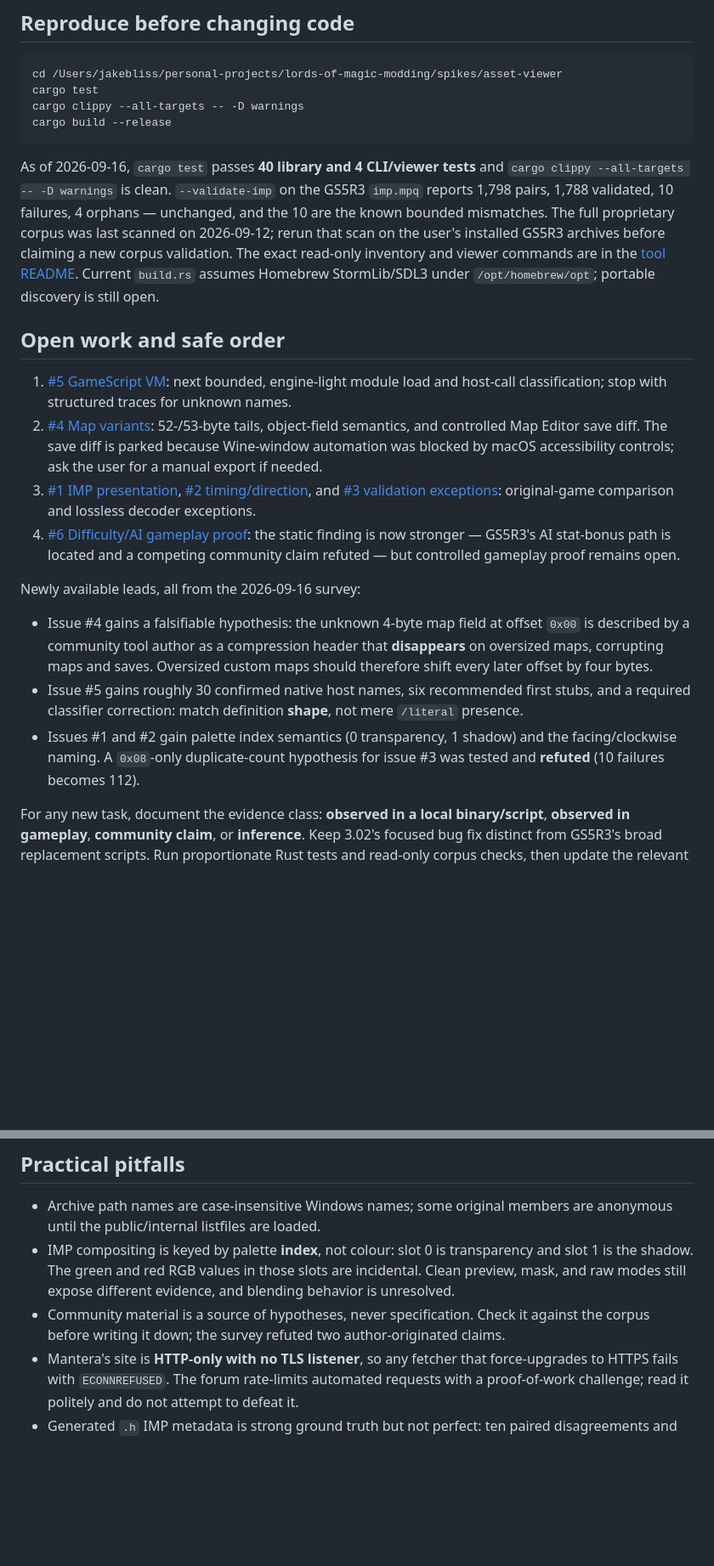
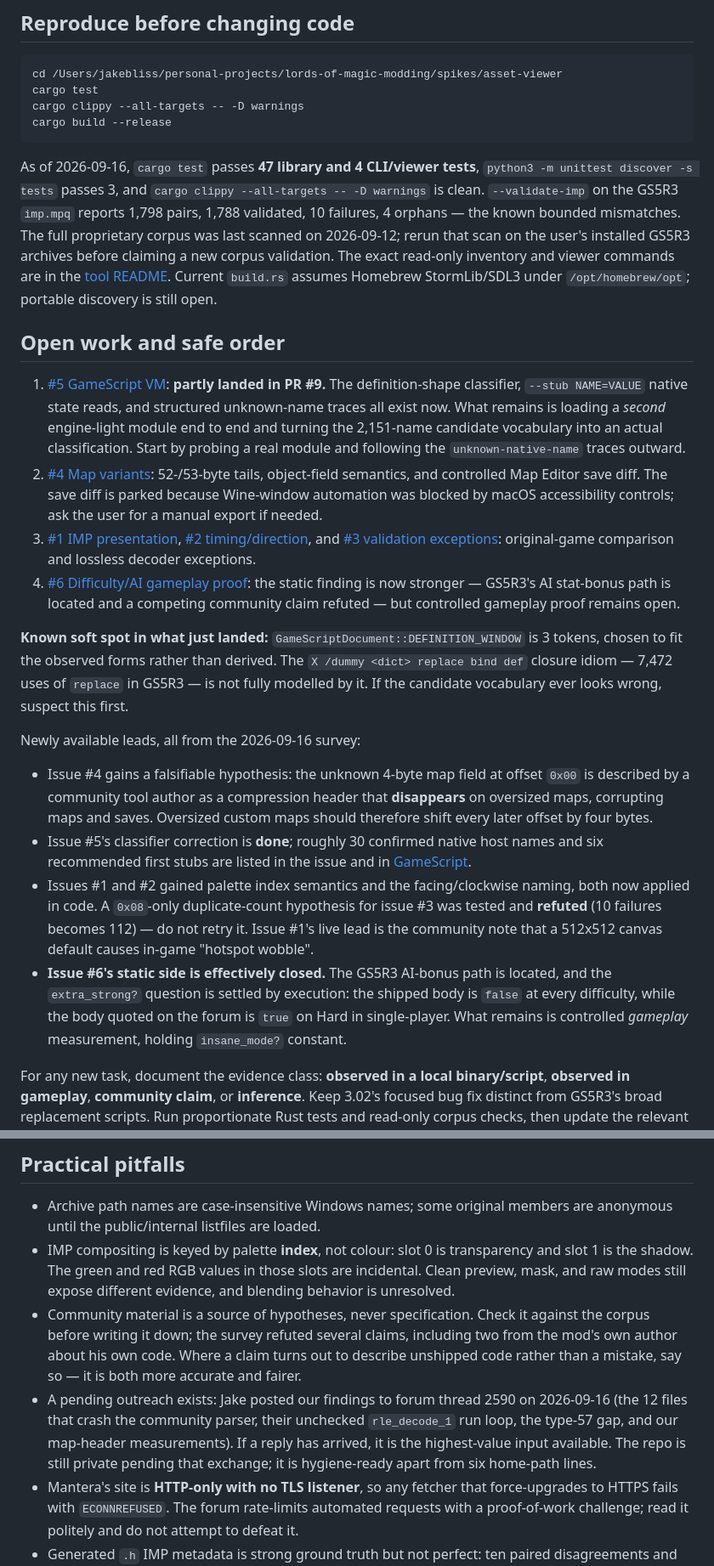
Before and after one commit to jake-bliss/lords-of-magic-modding, a Markdown page: docs/agent-handoff.md, 2 parts joined by grey strips. Shown at 85% size. Rendered like a GitHub page; blank space fills up the shorter version.

Commit message:
Refresh the agent handoff after the survey and VM slice (#10)
Points the handoff at PR #9 rather than the pre-survey checkpoint, and
records what actually changed on 2026-09-16.

The classifier correction issue #5 asked for is done, along with native
state stubs and unknown-name traces, so the remaining slice is narrower:
load a second engine-light module and turn the 2,151-name candidate
vocabulary into a classification. Issue #6's static side is effectively
closed, since extra_strong? is now settled by execution rather than
reading.

Also records two things a cold reader would otherwise rediscover the
hard way: DEFINITION_WINDOW is a fitted constant that does not model the
replace-bind-def closure idiom, and the 0x08-only duplicate-count
hypothesis for issue #3 is already refuted.

Notes the pending forum outreach, since a reply would be the highest
value input available to the next session.

Co-authored-by: Claude Opus 5 (1M context) <noreply@anthropic.com>

````diff
--- a/docs/agent-handoff.md
+++ b/docs/agent-handoff.md
@@ -35,20 +35,23 @@ cargo clippy --all-targets -- -D warnings
 cargo build --release
 ```
 
-As of 2026-09-16, `cargo test` passes **40 library and 4 CLI/viewer tests** and `cargo clippy --all-targets -- -D warnings` is clean. `--validate-imp` on the GS5R3 `imp.mpq` reports 1,798 pairs, 1,788 validated, 10 failures, 4 orphans — unchanged, and the 10 are the known bounded mismatches. The full proprietary corpus was last scanned on 2026-09-12; rerun that scan on the user's installed GS5R3 archives before claiming a new corpus validation. The exact read-only inventory and viewer commands are in the [tool README](../spikes/asset-viewer/README.md). Current `build.rs` assumes Homebrew StormLib/SDL3 under `/opt/homebrew/opt`; portable discovery is still open.
+As of 2026-09-16, `cargo test` passes **47 library and 4 CLI/viewer tests**, `python3 -m unittest discover -s tests` passes 3, and `cargo clippy --all-targets -- -D warnings` is clean. `--validate-imp` on the GS5R3 `imp.mpq` reports 1,798 pairs, 1,788 validated, 10 failures, 4 orphans — the known bounded mismatches. The full proprietary corpus was last scanned on 2026-09-12; rerun that scan on the user's installed GS5R3 archives before claiming a new corpus validation. The exact read-only inventory and viewer commands are in the [tool README](../spikes/asset-viewer/README.md). Current `build.rs` assumes Homebrew StormLib/SDL3 under `/opt/homebrew/opt`; portable discovery is still open.
 
 ## Open work and safe order
 
-1. [#5 GameScript VM](https://github.com/jake-bliss/lords-of-magic-modding/issues/5): next bounded, engine-light module load and host-call classification; stop with structured traces for unknown names.
+1. [#5 GameScript VM](https://github.com/jake-bliss/lords-of-magic-modding/issues/5): **partly landed in PR #9.** The definition-shape classifier, `--stub NAME=VALUE` native state reads, and structured unknown-name traces all exist now. What remains is loading a *second* engine-light module end to end and turning the 2,151-name candidate vocabulary into an actual classification. Start by probing a real module and following the `unknown-native-name` traces outward.
 2. [#4 Map variants](https://github.com/jake-bliss/lords-of-magic-modding/issues/4): 52-/53-byte tails, object-field semantics, and controlled Map Editor save diff. The save diff is parked because Wine-window automation was blocked by macOS accessibility controls; ask the user for a manual export if needed.
 3. [#1 IMP presentation](https://github.com/jake-bliss/lords-of-magic-modding/issues/1), [#2 timing/direction](https://github.com/jake-bliss/lords-of-magic-modding/issues/2), and [#3 validation exceptions](https://github.com/jake-bliss/lords-of-magic-modding/issues/3): original-game comparison and lossless decoder exceptions.
 4. [#6 Difficulty/AI gameplay proof](https://github.com/jake-bliss/lords-of-magic-modding/issues/6): the static finding is now stronger — GS5R3's AI stat-bonus path is located and a competing community claim refuted — but controlled gameplay proof remains open.
 
+**Known soft spot in what just landed:** `GameScriptDocument::DEFINITION_WINDOW` is 3 tokens, chosen to fit the observed forms rather than derived. The `X /dummy <dict> replace bind def` closure idiom — 7,472 uses of `replace` in GS5R3 — is not fully modelled by it. If the candidate vocabulary ever looks wrong, suspect this first.
+
 Newly available leads, all from the 2026-09-16 survey:
 
 - Issue #4 gains a falsifiable hypothesis: the unknown 4-byte map field at offset `0x00` is described by a community tool author as a compression header that **disappears** on oversized maps, corrupting maps and saves. Oversized custom maps should therefore shift every later offset by four bytes.
-- Issue #5 gains roughly 30 confirmed native host names, six recommended first stubs, and a required classifier correction: match definition **shape**, not mere `/literal` presence.
-- Issues #1 and #2 gain palette index semantics (0 transparency, 1 shadow) and the facing/clockwise naming. A `0x08`-only duplicate-count hypothesis for issue #3 was tested and **refuted** (10 failures becomes 112).
+- Issue #5's classifier correction is **done**; roughly 30 confirmed native host names and six recommended first stubs are listed in the issue and in [GameScript](gamescript-format.md).
+- Issues #1 and #2 gained palette index semantics and the facing/clockwise naming, both now applied in code. A `0x08`-only duplicate-count hypothesis for issue #3 was tested and **refuted** (10 failures becomes 112) — do not retry it. Issue #1's live lead is the community note that a 512x512 canvas default causes in-game "hotspot wobble".
+- **Issue #6's static side is effectively closed.** The GS5R3 AI-bonus path is located, and the `extra_strong?` question is settled by execution: the shipped body is `false` at every difficulty, while the body quoted on the forum is `true` on Hard in single-player. What remains is controlled *gameplay* measurement, holding `insane_mode?` constant.
 
 For any new task, document the evidence class: **observed in a local binary/script**, **observed in gameplay**, **community claim**, or **inference**. Keep 3.02's focused bug fix distinct from GS5R3's broad replacement scripts. Run proportionate Rust tests and read-only corpus checks, then update the relevant documentation and GitHub issue. The user has previously asked to keep work pushed and merged to `main`; check current authorization and remote state before publishing a new branch.
 
@@ -56,7 +59,8 @@ For any new task, document the evidence class: **observed in a local binary/scri
 
 - Archive path names are case-insensitive Windows names; some original members are anonymous until the public/internal listfiles are loaded.
 - IMP compositing is keyed by palette **index**, not colour: slot 0 is transparency and slot 1 is the shadow. The green and red RGB values in those slots are incidental. Clean preview, mask, and raw modes still expose different evidence, and blending behavior is unresolved.
-- Community material is a source of hypotheses, never specification. Check it against the corpus before writing it down; the survey refuted two author-originated claims.
+- Community material is a source of hypotheses, never specification. Check it against the corpus before writing it down; the survey refuted several claims, including two from the mod's own author about his own code. Where a claim turns out to describe unshipped code rather than a mistake, say so — it is both more accurate and fairer.
+- A pending outreach exists: Jake posted our findings to forum thread 2590 on 2026-09-16 (the 12 files that crash the community parser, their unchecked `rle_decode_1` run loop, the type-57 gap, and our map-header measurements). If a reply has arrived, it is the highest-value input available. The repo is still private pending that exchange; it is hygiene-ready apart from six home-path lines.
 - Mantera's site is **HTTP-only with no TLS listener**, so any fetcher that force-upgrades to HTTPS fails with `ECONNREFUSED`. The forum rate-limits automated requests with a proof-of-work challenge; read it politely and do not attempt to defeat it.
 - Generated `.h` IMP metadata is strong ground truth but not perfect: ten paired disagreements and four public-catalog orphans remain explicit failures.
 - The GameScript VM is deliberately bounded. A successful utility module does not imply a tractable full host/simulation API.
````
Also changed, not shown: other parts of docs/agent-handoff.md (+2 -2 lines).
